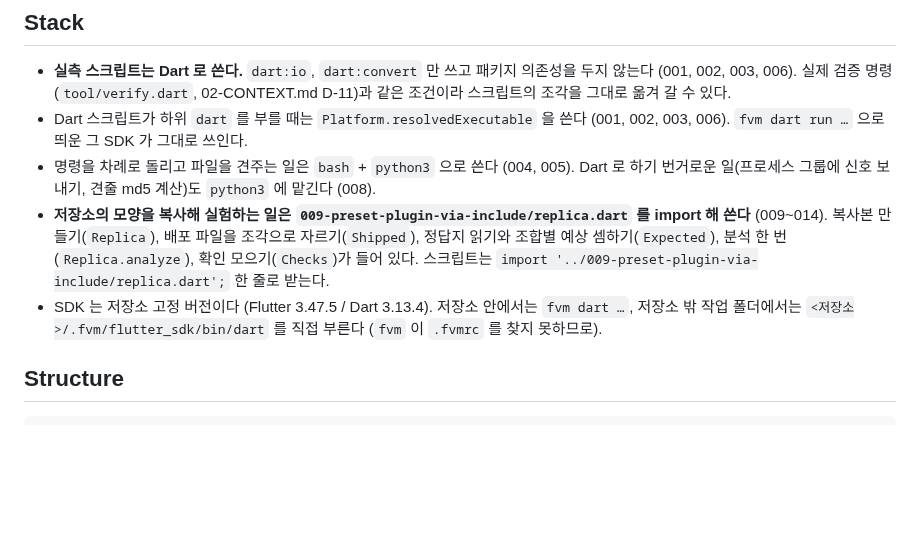
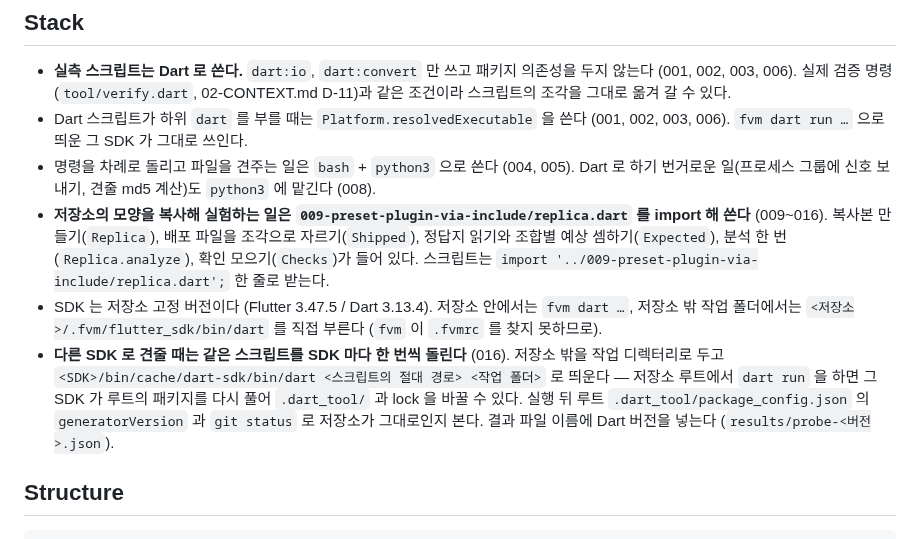
Before and after one commit to woodkill/woody_lints, a Markdown page: .planning/spikes/CONVENTIONS.md, the part around one of its changes. GitHub-like rendering; blank space fills up the shorter version.

```diff
--- a/.planning/spikes/CONVENTIONS.md
+++ b/.planning/spikes/CONVENTIONS.md
@@ -9,8 +9,9 @@ spike 가 확인한 사실 자체는 `.claude/skills/spike-findings-woody-lints/
 - **실측 스크립트는 Dart 로 쓴다.** `dart:io`, `dart:convert` 만 쓰고 패키지 의존성을 두지 않는다 (001, 002, 003, 006). 실제 검증 명령(`tool/verify.dart`, 02-CONTEXT.md D-11)과 같은 조건이라 스크립트의 조각을 그대로 옮겨 갈 수 있다.
 - Dart 스크립트가 하위 `dart` 를 부를 때는 `Platform.resolvedExecutable` 을 쓴다 (001, 002, 003, 006). `fvm dart run …` 으로 띄운 그 SDK 가 그대로 쓰인다.
 - 명령을 차례로 돌리고 파일을 견주는 일은 `bash` + `python3` 으로 쓴다 (004, 005). Dart 로 하기 번거로운 일(프로세스 그룹에 신호 보내기, 견줄 md5 계산)도 `python3` 에 맡긴다 (008).
-- **저장소의 모양을 복사해 실험하는 일은 `009-preset-plugin-via-include/replica.dart` 를 import 해 쓴다** (009~014). 복사본 만들기(`Replica`), 배포 파일을 조각으로 자르기(`Shipped`), 정답지 읽기와 조합별 예상 셈하기(`Expected`), 분석 한 번(`Replica.analyze`), 확인 모으기(`Checks`)가 들어 있다. 스크립트는 `import '../009-preset-plugin-via-include/replica.dart';` 한 줄로 받는다.
+- **저장소의 모양을 복사해 실험하는 일은 `009-preset-plugin-via-include/replica.dart` 를 import 해 쓴다** (009~016). 복사본 만들기(`Replica`), 배포 파일을 조각으로 자르기(`Shipped`), 정답지 읽기와 조합별 예상 셈하기(`Expected`), 분석 한 번(`Replica.analyze`), 확인 모으기(`Checks`)가 들어 있다. 스크립트는 `import '../009-preset-plugin-via-include/replica.dart';` 한 줄로 받는다.
 - SDK 는 저장소 고정 버전이다 (Flutter 3.47.5 / Dart 3.13.4). 저장소 안에서는 `fvm dart …`, 저장소 밖 작업 폴더에서는 `<저장소>/.fvm/flutter_sdk/bin/dart` 를 직접 부른다 (`fvm` 이 `.fvmrc` 를 찾지 못하므로).
+- **다른 SDK 로 견줄 때는 같은 스크립트를 SDK 마다 한 번씩 돌린다** (016). 저장소 밖을 작업 디렉터리로 두고 `<SDK>/bin/cache/dart-sdk/bin/dart <스크립트의 절대 경로> <작업 폴더>` 로 띄운다 — 저장소 루트에서 `dart run` 을 하면 그 SDK 가 루트의 패키지를 다시 풀어 `.dart_tool/` 과 lock 을 바꿀 수 있다. 실행 뒤 루트 `.dart_tool/package_config.json` 의 `generatorVersion` 과 `git status` 로 저장소가 그대로인지 본다. 결과 파일 이름에 Dart 버전을 넣는다 (`results/probe-<버전>.json`).
 
 ## Structure
 
```
Also changed, not shown: other parts of .planning/spikes/CONVENTIONS.md (+14 -6 lines).
